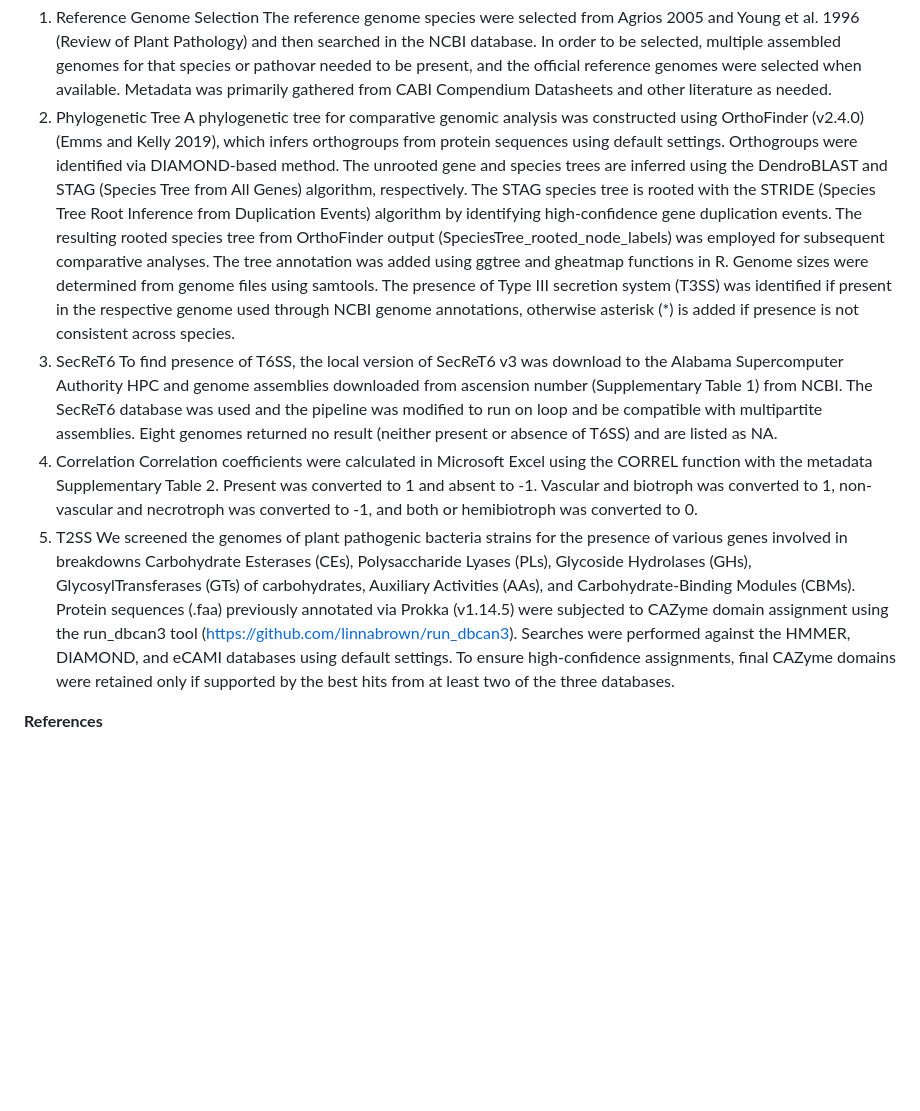
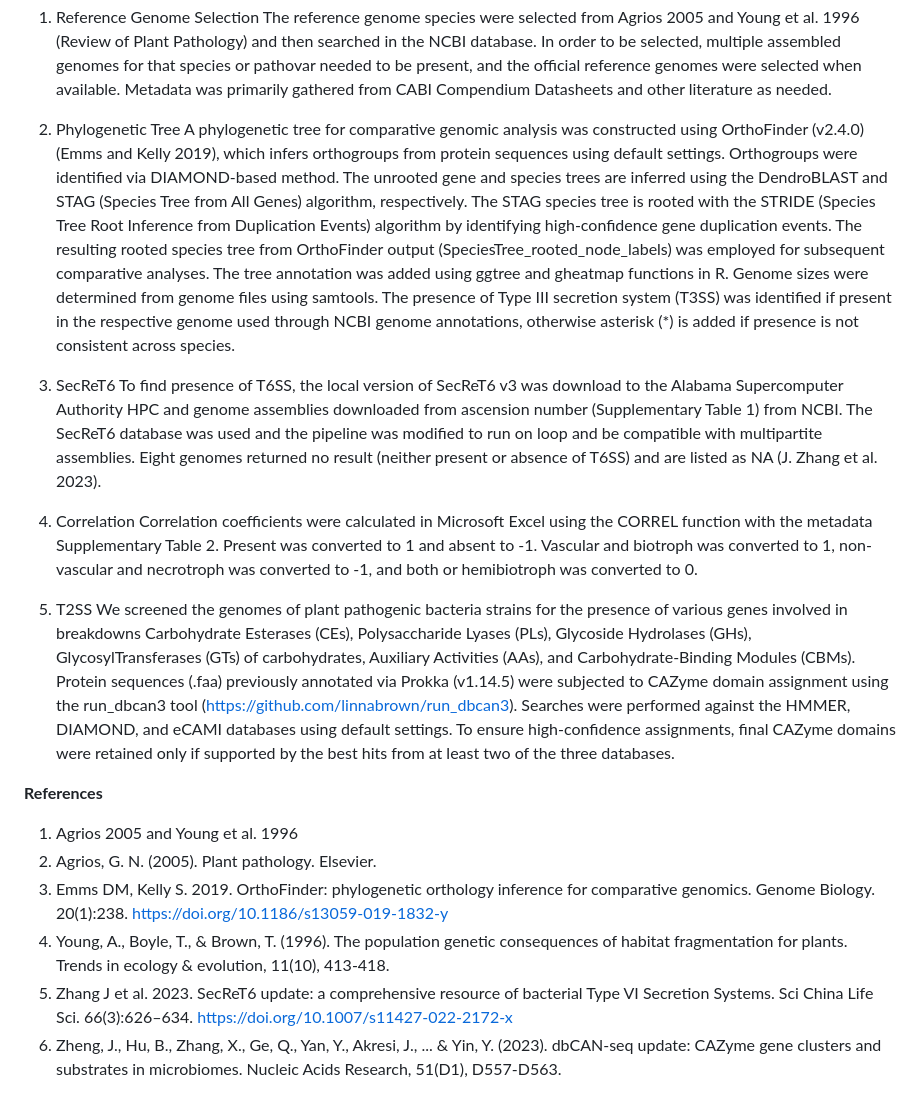
Before and after one commit to Potnislab/Genome_Evolution_review, a Markdown page: README.md, the part around the change. Drawn GitHub-style; blank space fills up the shorter version.

Commit message:
Update SecReT6 section with citation
Added reference to Zhang et al. 2023 regarding T6SS presence.

```diff
--- a/README.md
+++ b/README.md
@@ -9,14 +9,26 @@ Bacterial plant pathogens can devastate the production of crops used for food, f
 
 1. Reference Genome Selection
 The reference genome species were selected from Agrios 2005 and Young et al. 1996 (Review of Plant Pathology) and then searched in the NCBI database. In order to be selected, multiple assembled genomes for that species or pathovar needed to be present, and the official reference genomes were selected when available. Metadata was primarily gathered from CABI Compendium Datasheets and other literature as needed.
+
 2. Phylogenetic Tree
 A phylogenetic tree for comparative genomic analysis was constructed using OrthoFinder (v2.4.0) (Emms and Kelly 2019), which infers orthogroups from protein sequences using default settings. Orthogroups were identified via DIAMOND-based method. The unrooted gene and species trees are inferred using the DendroBLAST  and  STAG (Species Tree from All Genes) algorithm, respectively. The STAG species tree is rooted with the STRIDE (Species Tree Root Inference from Duplication Events) algorithm by identifying high-confidence gene duplication events. The resulting rooted species tree from OrthoFinder output (SpeciesTree_rooted_node_labels) was employed for subsequent comparative analyses. The tree annotation was added using ggtree and gheatmap functions in R. Genome sizes were determined from genome files using samtools. The presence of Type III secretion system (T3SS) was identified if present in the respective genome used through NCBI genome annotations, otherwise asterisk (*) is added if presence is not consistent across species.
+
 3. SecReT6
-To find presence of T6SS, the local version of SecReT6 v3 was download to the Alabama Supercomputer Authority HPC and genome assemblies downloaded from ascension number (Supplementary Table 1) from NCBI. The SecReT6 database was used and the pipeline was modified to run on loop and be compatible with multipartite assemblies. Eight genomes returned no result (neither present or absence of T6SS) and are listed as NA.
+To find presence of T6SS, the local version of SecReT6 v3 was download to the Alabama Supercomputer Authority HPC and genome assemblies downloaded from ascension number (Supplementary Table 1) from NCBI. The SecReT6 database was used and the pipeline was modified to run on loop and be compatible with multipartite assemblies. Eight genomes returned no result (neither present or absence of T6SS) and are listed as NA (J. Zhang et al. 2023).
+
 4. Correlation
 Correlation coefficients were calculated in Microsoft Excel using the CORREL function with the metadata Supplementary Table 2. Present was converted to 1 and absent to -1. Vascular and biotroph was converted to 1, non-vascular and necrotroph was converted to  -1, and both or hemibiotroph was converted to 0.
+
 5. T2SS
 We screened the genomes of plant pathogenic bacteria strains for the presence of various genes involved in breakdowns Carbohydrate Esterases (CEs), Polysaccharide Lyases (PLs), Glycoside Hydrolases (GHs),  GlycosylTransferases (GTs) of carbohydrates, Auxiliary Activities (AAs), and Carbohydrate-Binding Modules (CBMs). Protein sequences (.faa) previously annotated via Prokka (v1.14.5) were subjected to CAZyme domain assignment using the run_dbcan3 tool (https://github.com/linnabrown/run_dbcan3). Searches were performed against the HMMER, DIAMOND, and eCAMI databases using default settings. To ensure high-confidence assignments, final CAZyme domains were retained only if supported by the best hits from at least two of the three databases.
 
 
+
+
 **References**
+1.	Agrios 2005 and Young et al. 1996
+2.	Agrios, G. N. (2005). Plant pathology. Elsevier.
+3.	Emms DM, Kelly S. 2019. OrthoFinder: phylogenetic orthology inference for comparative genomics. Genome Biology. 20(1):238. https://doi.org/10.1186/s13059-019-1832-y
+4.	Young, A., Boyle, T., & Brown, T. (1996). The population genetic consequences of habitat fragmentation for plants. Trends in ecology & evolution, 11(10), 413-418.
+5.	Zhang J et al. 2023. SecReT6 update: a comprehensive resource of bacterial Type VI Secretion Systems. Sci China Life Sci. 66(3):626–634. https://doi.org/10.1007/s11427-022-2172-x
+6.	Zheng, J., Hu, B., Zhang, X., Ge, Q., Yan, Y., Akresi, J., ... & Yin, Y. (2023). dbCAN-seq update: CAZyme gene clusters and substrates in microbiomes. Nucleic Acids Research, 51(D1), D557-D563.
```
